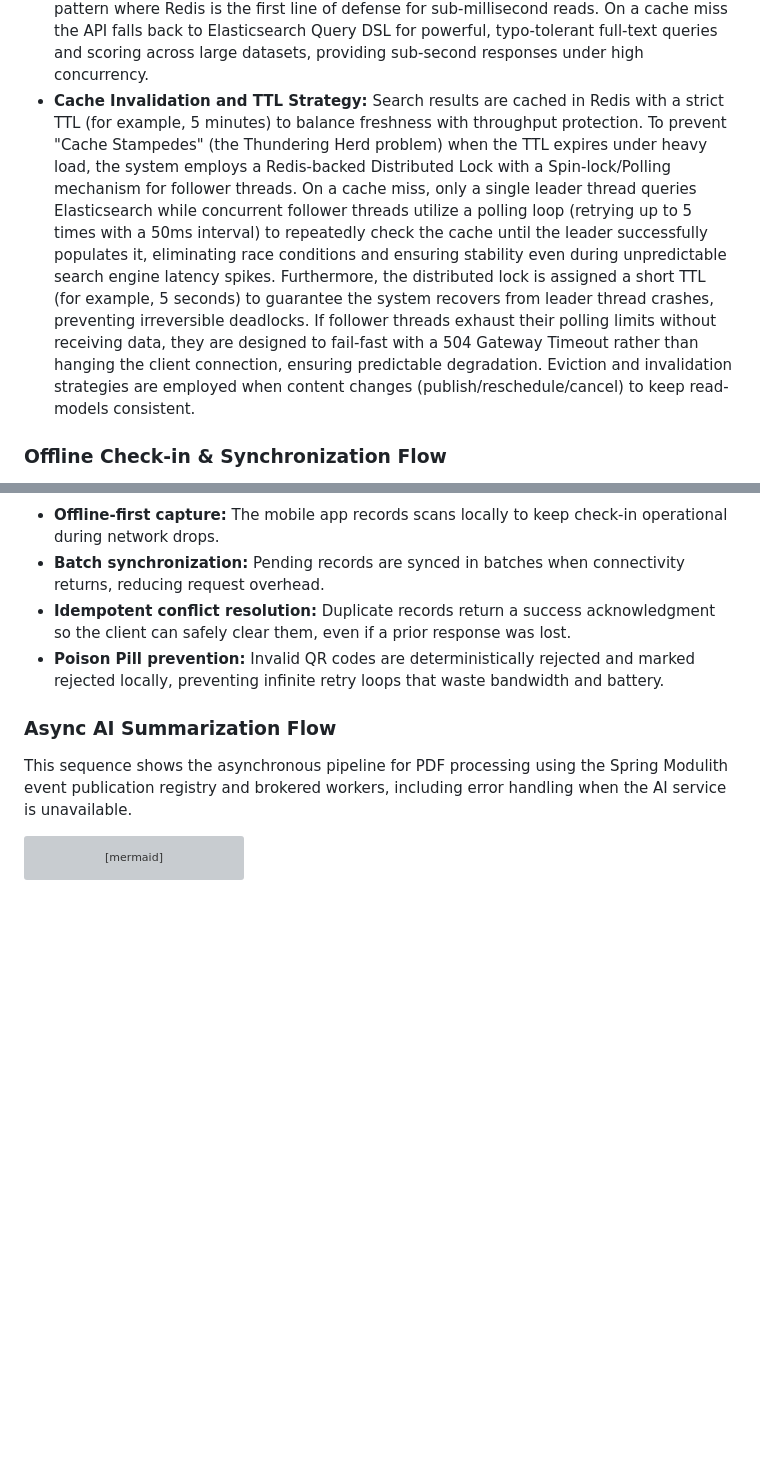
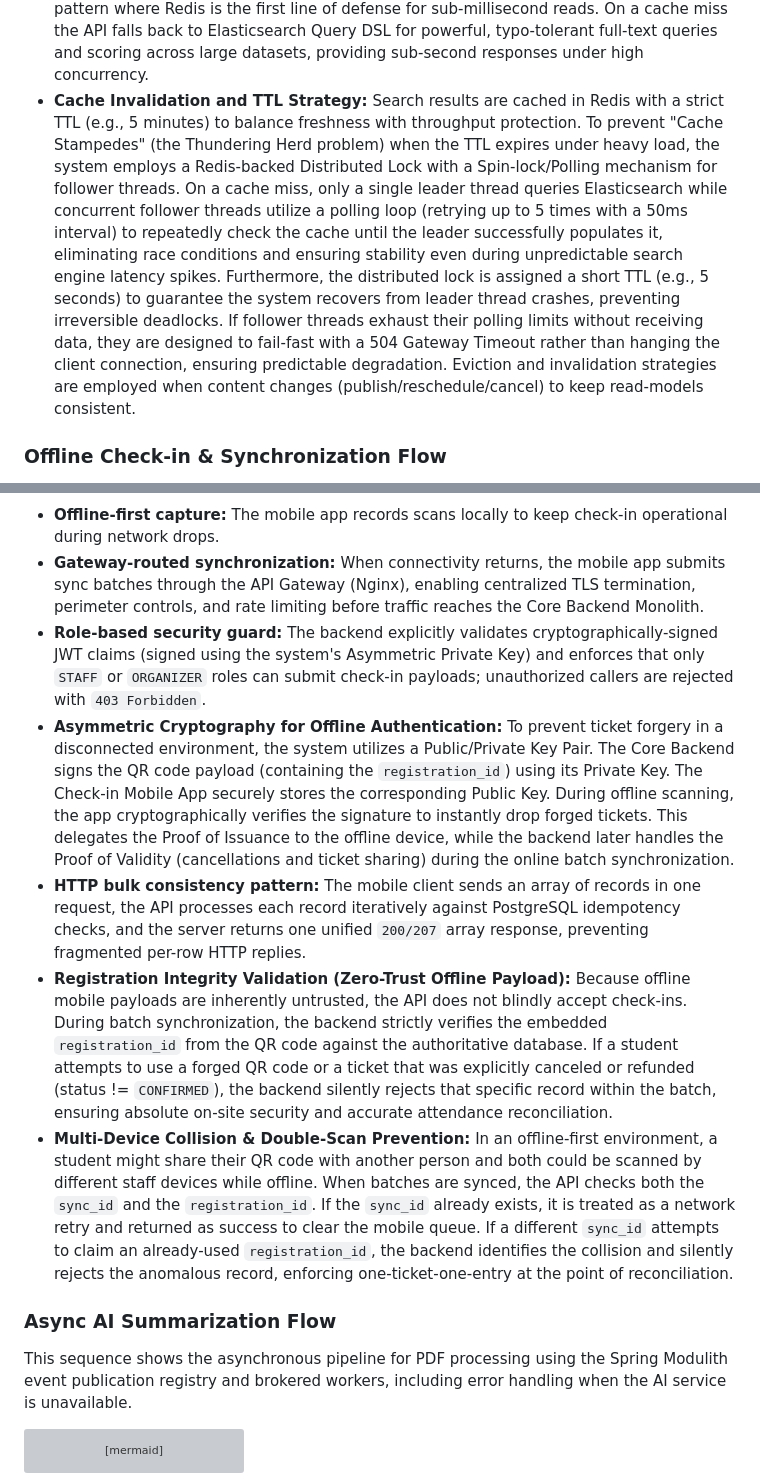
Before and after one commit to phatnguyen975/unihub-workshop, a Markdown page: blueprint/design.md, 2 parts joined by grey strips. Drawn GitHub-style; blank space fills up the shorter version; grey boxes are pictures that could not be loaded.

Commit message:
docs: update offline checkin diagram

````diff
--- a/blueprint/design.md
+++ b/blueprint/design.md
@@ -482,7 +482,7 @@ sequenceDiagram
 
 - **Offloading the Transactional Database:** Full-text search is fully decoupled from PostgreSQL. The primary ACID database no longer performs `to_tsvector` searches; instead Elasticsearch serves as the dedicated CQRS read model, protecting Neon PostgreSQL from high-volume read traffic and heavy text vector processing.
 - **Multi-Tiered Performance Optimization:** The system implements a Cache-Aside pattern where Redis is the first line of defense for sub-millisecond reads. On a cache miss the API falls back to Elasticsearch Query DSL for powerful, typo-tolerant full-text queries and scoring across large datasets, providing sub-second responses under high concurrency.
-- **Cache Invalidation and TTL Strategy:** Search results are cached in Redis with a strict TTL (for example, 5 minutes) to balance freshness with throughput protection. To prevent "Cache Stampedes" (the Thundering Herd problem) when the TTL expires under heavy load, the system employs a Redis-backed Distributed Lock with a Spin-lock/Polling mechanism for follower threads. On a cache miss, only a single leader thread queries Elasticsearch while concurrent follower threads utilize a polling loop (retrying up to 5 times with a 50ms interval) to repeatedly check the cache until the leader successfully populates it, eliminating race conditions and ensuring stability even during unpredictable search engine latency spikes. Furthermore, the distributed lock is assigned a short TTL (for example, 5 seconds) to guarantee the system recovers from leader thread crashes, preventing irreversible deadlocks. If follower threads exhaust their polling limits without receiving data, they are designed to fail-fast with a 504 Gateway Timeout rather than hanging the client connection, ensuring predictable degradation. Eviction and invalidation strategies are employed when content changes (publish/reschedule/cancel) to keep read-models consistent.
+- **Cache Invalidation and TTL Strategy:** Search results are cached in Redis with a strict TTL (e.g., 5 minutes) to balance freshness with throughput protection. To prevent "Cache Stampedes" (the Thundering Herd problem) when the TTL expires under heavy load, the system employs a Redis-backed Distributed Lock with a Spin-lock/Polling mechanism for follower threads. On a cache miss, only a single leader thread queries Elasticsearch while concurrent follower threads utilize a polling loop (retrying up to 5 times with a 50ms interval) to repeatedly check the cache until the leader successfully populates it, eliminating race conditions and ensuring stability even during unpredictable search engine latency spikes. Furthermore, the distributed lock is assigned a short TTL (e.g., 5 seconds) to guarantee the system recovers from leader thread crashes, preventing irreversible deadlocks. If follower threads exhaust their polling limits without receiving data, they are designed to fail-fast with a 504 Gateway Timeout rather than hanging the client connection, ensuring predictable degradation. Eviction and invalidation strategies are employed when content changes (publish/reschedule/cancel) to keep read-models consistent.
 
 ### Offline Check-in & Synchronization Flow
 
@@ -520,9 +537,12 @@ sequenceDiagram
 ```
 
 - **Offline-first capture:** The mobile app records scans locally to keep check-in operational during network drops.
-- **Batch synchronization:** Pending records are synced in batches when connectivity returns, reducing request overhead.
-- **Idempotent conflict resolution:** Duplicate records return a success acknowledgment so the client can safely clear them, even if a prior response was lost.
-- **Poison Pill prevention:** Invalid QR codes are deterministically rejected and marked rejected locally, preventing infinite retry loops that waste bandwidth and battery.
+- **Gateway-routed synchronization:** When connectivity returns, the mobile app submits sync batches through the API Gateway (Nginx), enabling centralized TLS termination, perimeter controls, and rate limiting before traffic reaches the Core Backend Monolith.
+- **Role-based security guard:** The backend explicitly validates cryptographically-signed JWT claims (signed using the system's Asymmetric Private Key) and enforces that only `STAFF` or `ORGANIZER` roles can submit check-in payloads; unauthorized callers are rejected with `403 Forbidden`.
+- **Asymmetric Cryptography for Offline Authentication:** To prevent ticket forgery in a disconnected environment, the system utilizes a Public/Private Key Pair. The Core Backend signs the QR code payload (containing the `registration_id`) using its Private Key. The Check-in Mobile App securely stores the corresponding Public Key. During offline scanning, the app cryptographically verifies the signature to instantly drop forged tickets. This delegates the Proof of Issuance to the offline device, while the backend later handles the Proof of Validity (cancellations and ticket sharing) during the online batch synchronization.
+- **HTTP bulk consistency pattern:** The mobile client sends an array of records in one request, the API processes each record iteratively against PostgreSQL idempotency checks, and the server returns one unified `200/207` array response, preventing fragmented per-row HTTP replies.
+- **Registration Integrity Validation (Zero-Trust Offline Payload):** Because offline mobile payloads are inherently untrusted, the API does not blindly accept check-ins. During batch synchronization, the backend strictly verifies the embedded `registration_id` from the QR code against the authoritative database. If a student attempts to use a forged QR code or a ticket that was explicitly canceled or refunded (status != `CONFIRMED`), the backend silently rejects that specific record within the batch, ensuring absolute on-site security and accurate attendance reconciliation.
+- **Multi-Device Collision & Double-Scan Prevention:** In an offline-first environment, a student might share their QR code with another person and both could be scanned by different staff devices while offline. When batches are synced, the API checks both the `sync_id` and the `registration_id`. If the `sync_id` already exists, it is treated as a network retry and returned as success to clear the mobile queue. If a different `sync_id` attempts to claim an already-used `registration_id`, the backend identifies the collision and silently rejects the anomalous record, enforcing one-ticket-one-entry at the point of reconciliation.
 
 ### Async AI Summarization Flow
 
````
Also changed, not shown: other parts of blueprint/design.md (+40 -23 lines).
